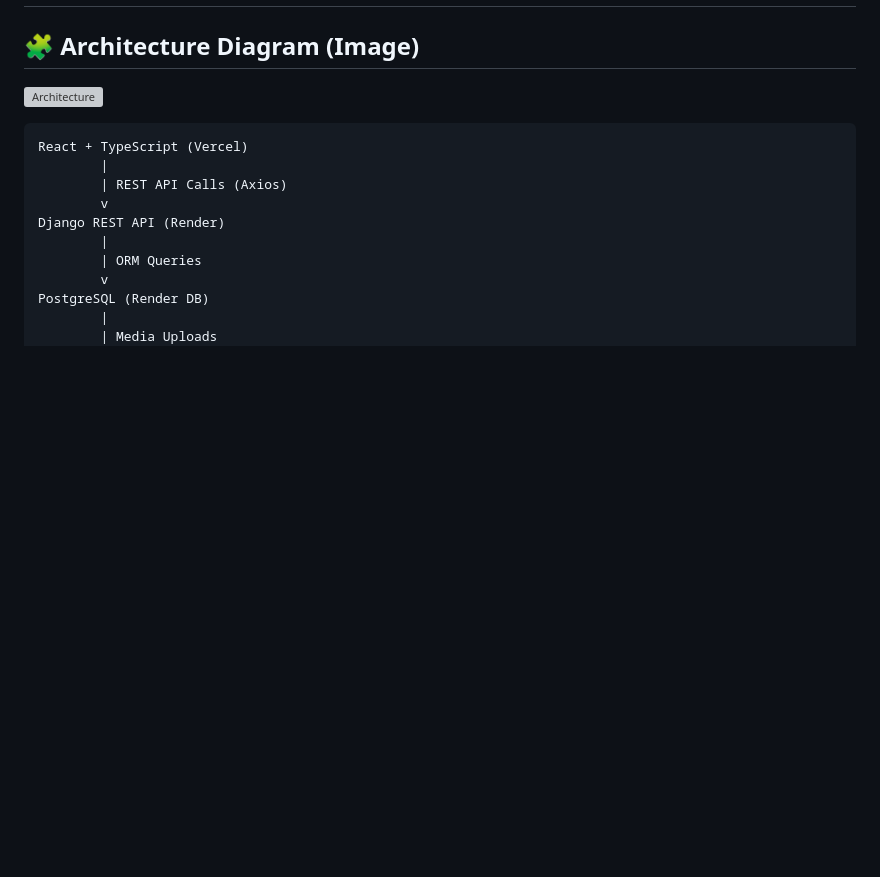
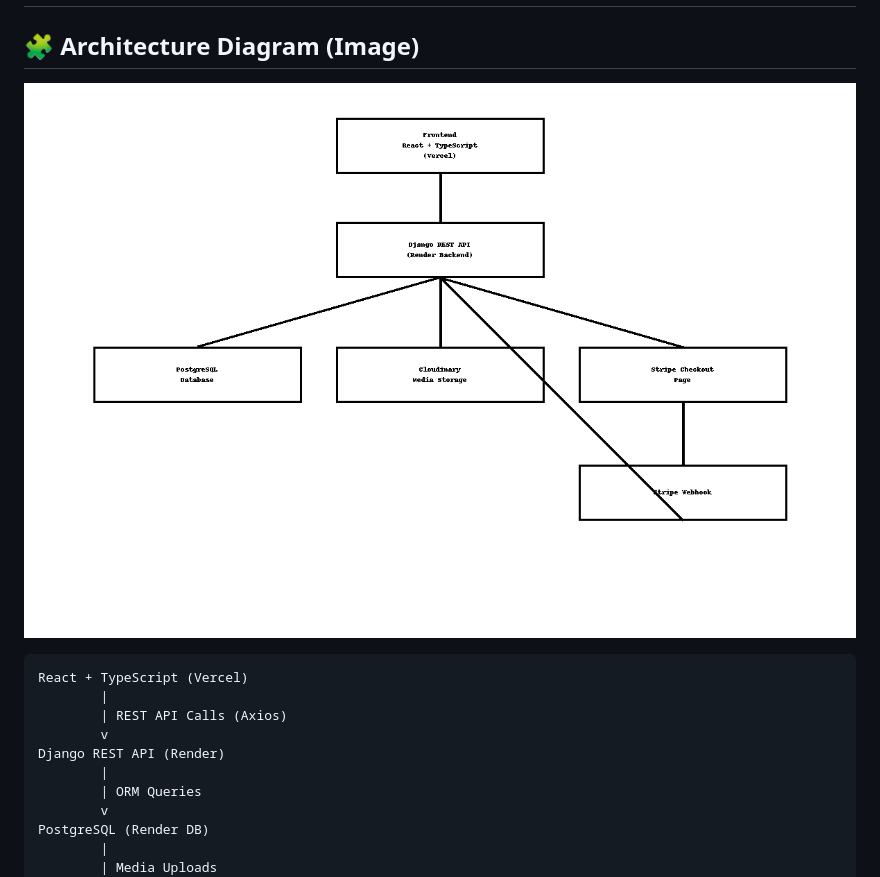
Before and after one commit to ranjeetks/ecommerce-fullstack-app, a Markdown page: README.md, the part around the change. Drawn GitHub-style; blank space fills up the shorter version; grey boxes are pictures that could not be loaded.

Commit message:
Deploy README.md file

````diff
--- a/README.md
+++ b/README.md
@@ -119,7 +119,7 @@ ecommerce-fullstack-app/
 
 ## 🧩 Architecture Diagram (Image)
 
-![Architecture](docs/architecture.png)
+![Architecture](docs/architecture_light.png)
 
 ```
 React + TypeScript (Vercel)
````
